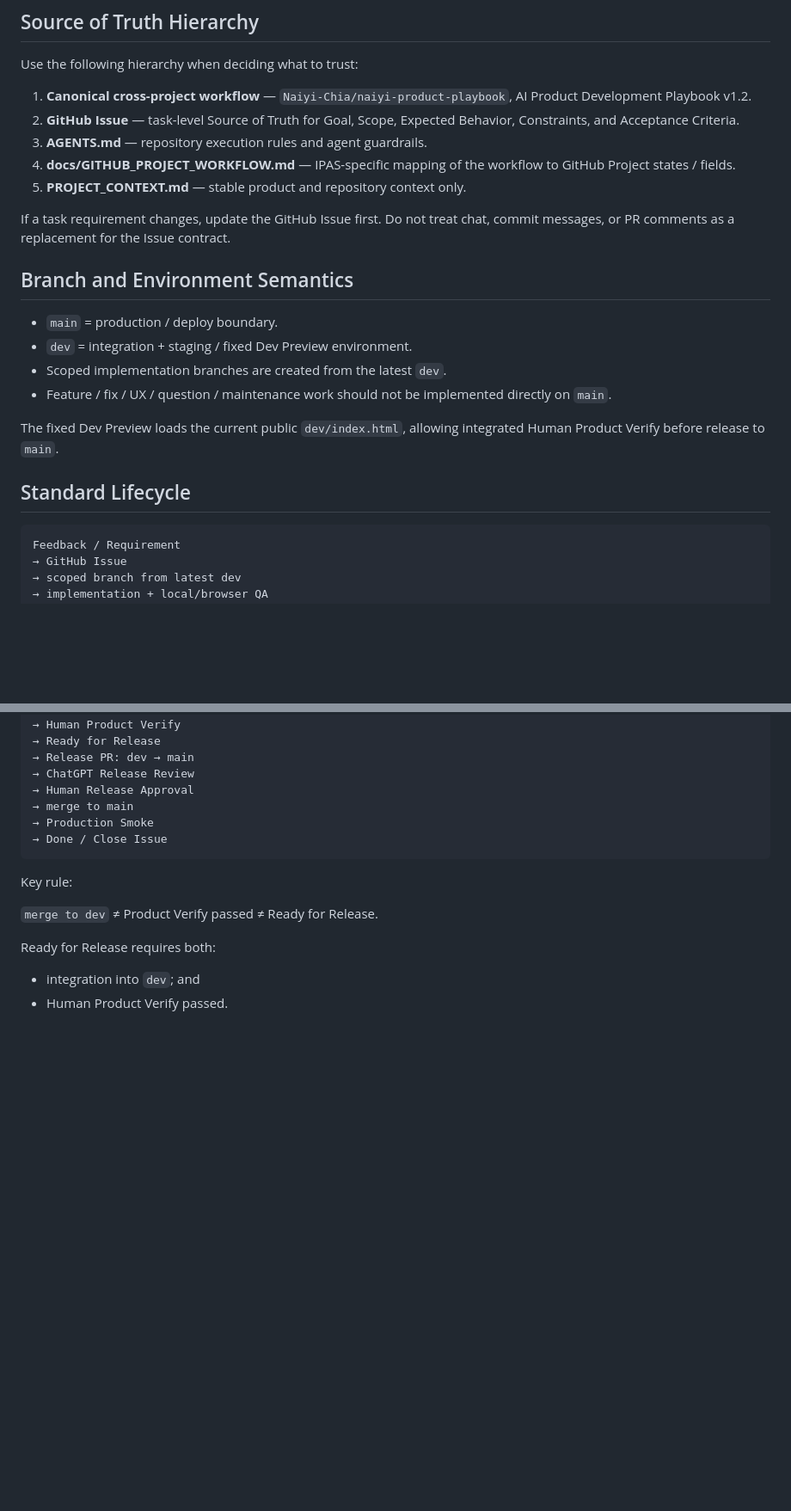
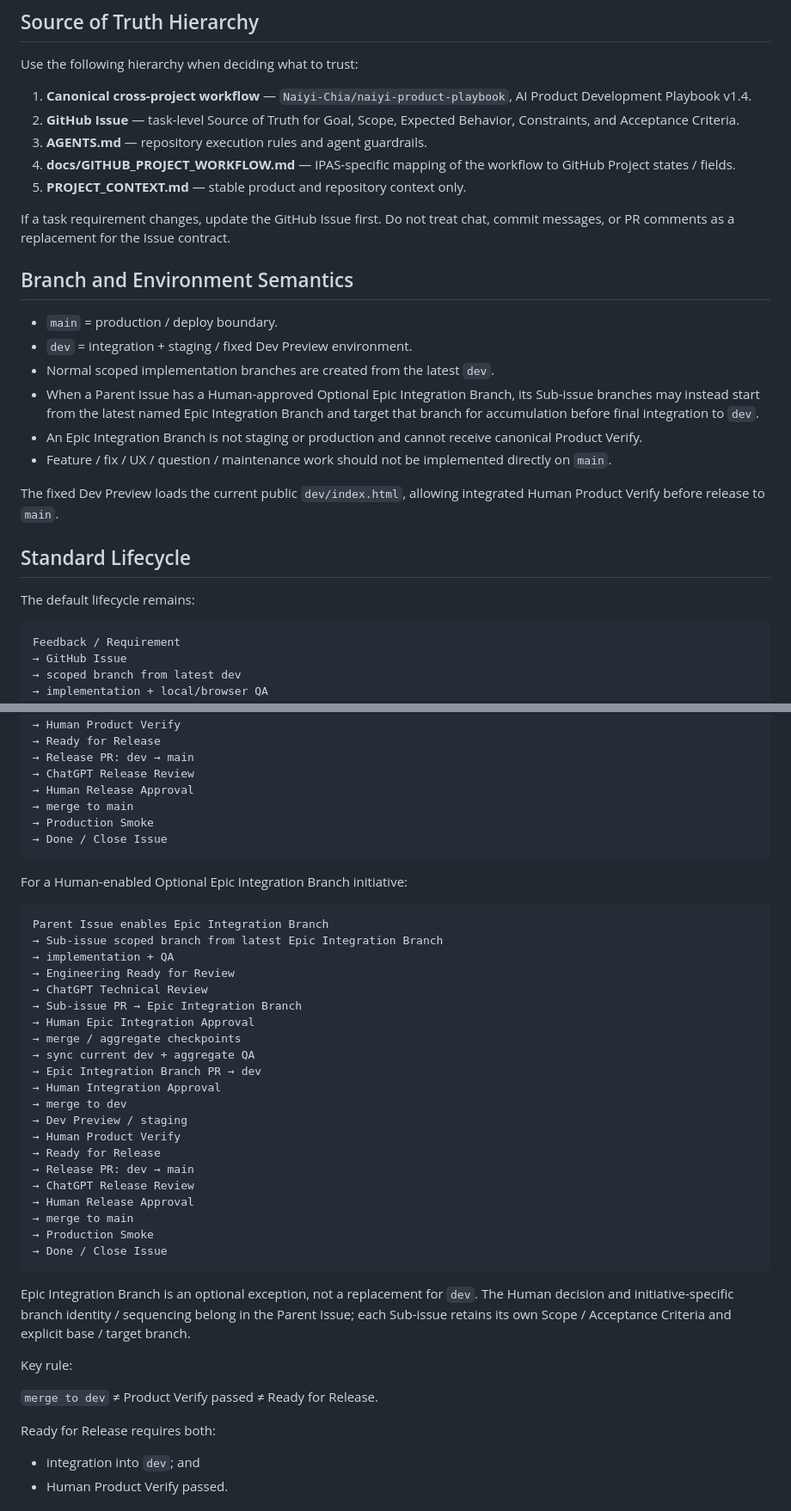
Before and after one commit to Naiyi-Chia/IPAS-AI-trainer, a Markdown page: PROJECT_CONTEXT.md, 2 parts joined by grey strips. Shown at 86% size. Rendered like a GitHub page; blank space fills up the shorter version.

Commit message:
docs: align project context with playbook v1.4

````diff
--- a/PROJECT_CONTEXT.md
+++ b/PROJECT_CONTEXT.md
@@ -23,7 +23,7 @@ The product supports practice, mock exam, official past-paper, wrong-question, w
 
 Use the following hierarchy when deciding what to trust:
 
-1. **Canonical cross-project workflow** — `Naiyi-Chia/naiyi-product-playbook`, AI Product Development Playbook v1.2.
+1. **Canonical cross-project workflow** — `Naiyi-Chia/naiyi-product-playbook`, AI Product Development Playbook v1.4.
 2. **GitHub Issue** — task-level Source of Truth for Goal, Scope, Expected Behavior, Constraints, and Acceptance Criteria.
 3. **AGENTS.md** — repository execution rules and agent guardrails.
 4. **docs/GITHUB_PROJECT_WORKFLOW.md** — IPAS-specific mapping of the workflow to GitHub Project states / fields.
@@ -35,12 +35,16 @@ If a task requirement changes, update the GitHub Issue first. Do not treat chat,
 
 - `main` = production / deploy boundary.
 - `dev` = integration + staging / fixed Dev Preview environment.
-- Scoped implementation branches are created from the latest `dev`.
+- Normal scoped implementation branches are created from the latest `dev`.
+- When a Parent Issue has a Human-approved Optional Epic Integration Branch, its Sub-issue branches may instead start from the latest named Epic Integration Branch and target that branch for accumulation before final integration to `dev`.
+- An Epic Integration Branch is not staging or production and cannot receive canonical Product Verify.
 - Feature / fix / UX / question / maintenance work should not be implemented directly on `main`.
 
 The fixed Dev Preview loads the current public `dev/index.html`, allowing integrated Human Product Verify before release to `main`.
 
 ## Standard Lifecycle
+
+The default lifecycle remains:
 
 ```text
 Feedback / Requirement
@@ -64,6 +68,34 @@ Feedback / Requirement
 → Done / Close Issue
 ```
 
+For a Human-enabled Optional Epic Integration Branch initiative:
+
+```text
+Parent Issue enables Epic Integration Branch
+→ Sub-issue scoped branch from latest Epic Integration Branch
+→ implementation + QA
+→ Engineering Ready for Review
+→ ChatGPT Technical Review
+→ Sub-issue PR → Epic Integration Branch
+→ Human Epic Integration Approval
+→ merge / aggregate checkpoints
+→ sync current dev + aggregate QA
+→ Epic Integration Branch PR → dev
+→ Human Integration Approval
+→ merge to dev
+→ Dev Preview / staging
+→ Human Product Verify
+→ Ready for Release
+→ Release PR: dev → main
+→ ChatGPT Release Review
+→ Human Release Approval
+→ merge to main
+→ Production Smoke
+→ Done / Close Issue
+```
+
+Epic Integration Branch is an optional exception, not a replacement for `dev`. The Human decision and initiative-specific branch identity / sequencing belong in the Parent Issue; each Sub-issue retains its own Scope / Acceptance Criteria and explicit base / target branch.
+
 Key rule:
 
 `merge to dev` ≠ Product Verify passed ≠ Ready for Release.
````
Also changed, not shown: other parts of PROJECT_CONTEXT.md (+2 -0 lines).
